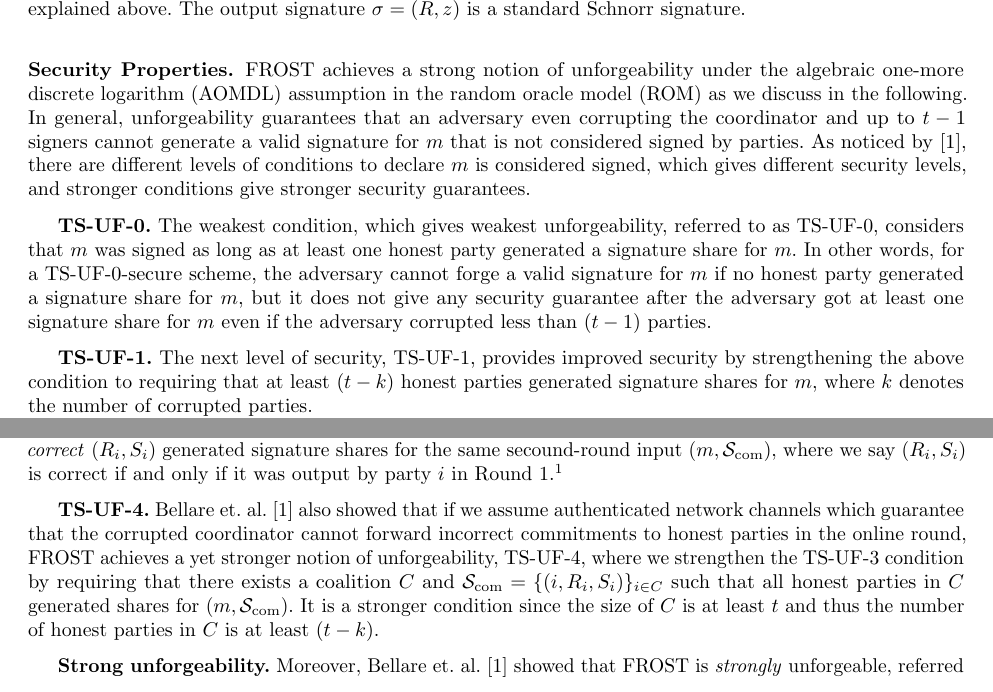
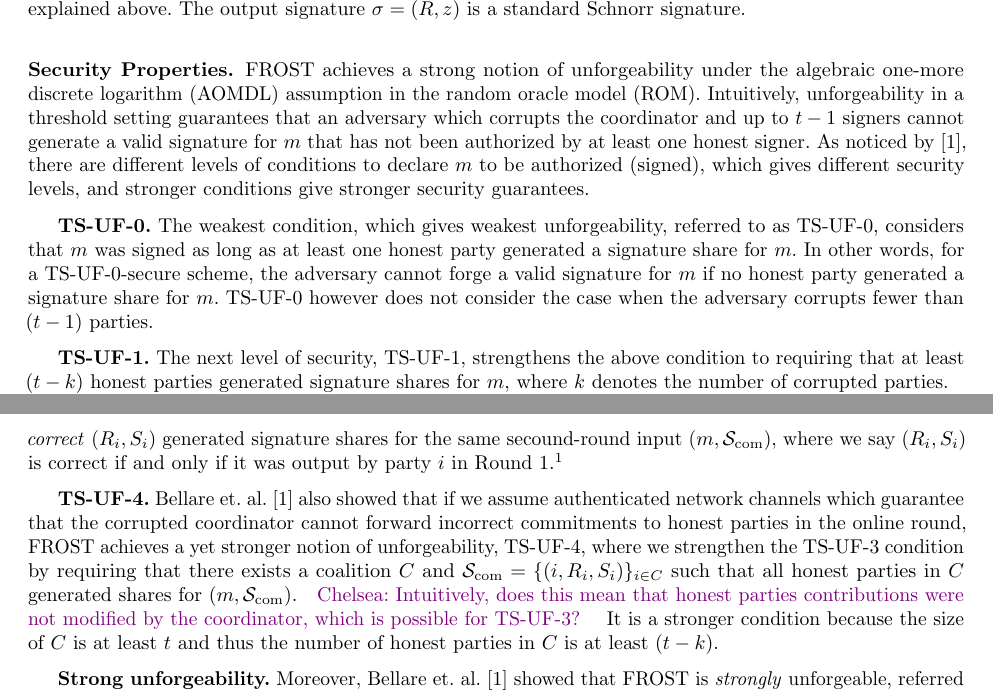
Before and after one commit to FROST-NIST/submission, a LaTeX paper (phase1/main.tex, which reads phase1/abstract.tex): two parts of pages 2 and 3 of 3, joined at a grey line, cut so that both start at the same text. Compiled offline with pdfLaTeX.

Commit message:
slight edits

```diff
--- a/phase1/abstract.tex
+++ b/phase1/abstract.tex
@@ -74,18 +74,20 @@ The group commitment $R$ is derived as explained above.
 The output signature $\sigma = (R,z)$ is a standard Schnorr signature.
 
 \subsubsection{Security Properties.}
-FROST achieves a strong notion of unforgeability under the algebraic one-more discrete logarithm (AOMDL) assumption in the random oracle model (ROM) as we discuss in the following.
-In general, unforgeability guarantees that an adversary even corrupting the coordinator and up to $t-1$ signers cannot generate a valid signature for $\msg$ that is not considered signed by parties. As noticed by~\cite{BellareCKMTZ22}, there are different levels of conditions to declare $\msg$ is considered signed, which gives different security levels, and stronger conditions give stronger security guarantees.
+FROST achieves a strong notion of unforgeability under the algebraic one-more discrete logarithm (AOMDL) assumption in the random oracle model (ROM).
+Intuitively, unforgeability in a threshold setting guarantees that an adversary which corrupts the coordinator and up to $t-1$ signers cannot generate a valid signature for $\msg$ that has not been authorized by at least one honest signer.
+As noticed by~\cite{BellareCKMTZ22}, there are different levels of conditions to declare $\msg$ to be authorized (signed), which gives different security levels, and stronger conditions give stronger security guarantees.
 
 %\chelsea{It would be helpful to emphasize that basic unforgeability is achieved by $\TSUF{0}$, and that each higher level gives finer-grained guarantees.}
 
 \medskip
 
-\textbf{TS-UF-0.} The weakest condition, which gives weakest unforgeability, referred to as $\TSUF{0}$, considers that $\msg$ was signed as long as at least one honest party generated a signature share for $\msg$. In other words, for a $\TSUF{0}$-secure scheme, the adversary cannot forge a valid signature for $\msg$ if no honest party generated a signature share for $\msg$, but it does not give any security guarantee after the adversary got at least one signature share for $\msg$ even if the adversary corrupted less than $(t-1)$ parties.
+\textbf{TS-UF-0.} The weakest condition, which gives weakest unforgeability, referred to as $\TSUF{0}$, considers that $\msg$ was signed as long as at least one honest party generated a signature share for $\msg$. In other words, for a $\TSUF{0}$-secure scheme, the adversary cannot forge a valid signature for $\msg$ if no honest party generated a signature share for $\msg$.
+$\TSUF{0}$ however does not consider the case when the adversary corrupts fewer than $(t-1)$ parties.
 
 \medskip
 
-\textbf{TS-UF-1.} The next level of security, $\TSUF{1}$, provides improved security by strengthening the above condition to requiring that at least $(t - k)$ honest parties generated signature shares for $\msg$,
+\textbf{TS-UF-1.} The next level of security, $\TSUF{1}$, strengthens the above condition to requiring that at least $(t - k)$ honest parties generated signature shares for $\msg$,
 where $k$ denotes the number of corrupted parties.
 
 However, $\TSUF{1}$ does not guarantee that when the honest parties generated the signature shares for $\msg$, they all had the same view, i.e., receiving the same second-round input.
@@ -116,7 +118,8 @@ we declare $\msg$ was signed only if there exists a coalition $\coalition$ and $
 \medskip
 
 \textbf{TS-UF-4.} Bellare et. al.~\cite{BellareCKMTZ22} also showed that if we assume authenticated network channels which guarantee that the corrupted coordinator cannot forward incorrect commitments to honest parties in the online round, FROST achieves a yet stronger notion of unforgeability, $\TSUF{4}$, where we strengthen the $\TSUF{3}$ condition by requiring that there exists a coalition $\coalition$ and $\setCommit=\{ (i, R_{i}, S_{i})\}_{i \in \coalition}$ such that all honest parties in $\coalition$ generated shares for $(\msg, \setCommit)$.
-It is a stronger condition since the size of $\coalition$ is at least $t$ and thus the number of honest parties in $\coalition$ is at least $(t - k)$.
+\chelsea{Intuitively, does this mean that honest parties contributions were not modified by the coordinator, which is possible for $\TSUF{3}$? }
+It is a stronger condition because the size of $\coalition$ is at least $t$ and thus the number of honest parties in $\coalition$ is at least $(t - k)$.
 
 \medskip
 \textbf{Strong unforgeability.} Moreover, Bellare et. al.~\cite{BellareCKMTZ22} showed that FROST is \emph{strongly} unforgeable, referred to as $\TSSUF{3}$ (or $\TSSUF{4}$ assuming authenticated channels), which, analogous to the strong unforgeability of signature schemes, guarantees that an adversary cannot forge a message-signature pair $(\msg,\sigma)$ that is not considered issued.
```
Also changed, not shown: phase1/team.tex (+0 -1 lines).
